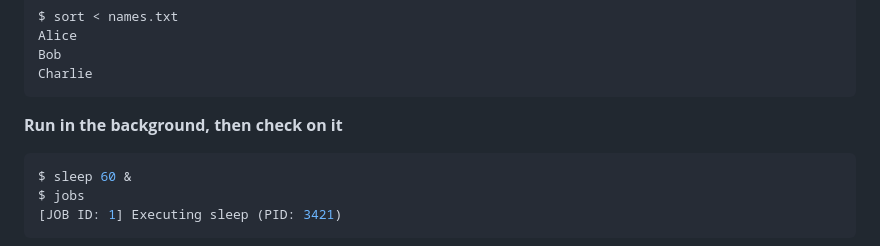
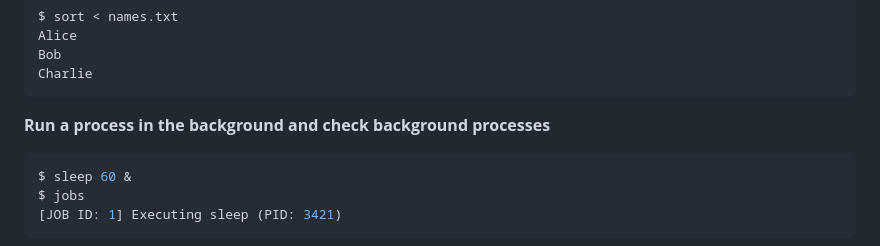
Before and after one commit to DipiAreum04/custom-unix-shell, a Markdown page: README.md, the part around the change. Rendered like a GitHub page.

````diff
--- a/README.md
+++ b/README.md
@@ -43,7 +43,7 @@ Bob
 Charlie
 ```
 
-**Run in the background, then check on it**
+**Run a process in the background and check background processes**
 ```bash
 $ sleep 60 &
 $ jobs
````
